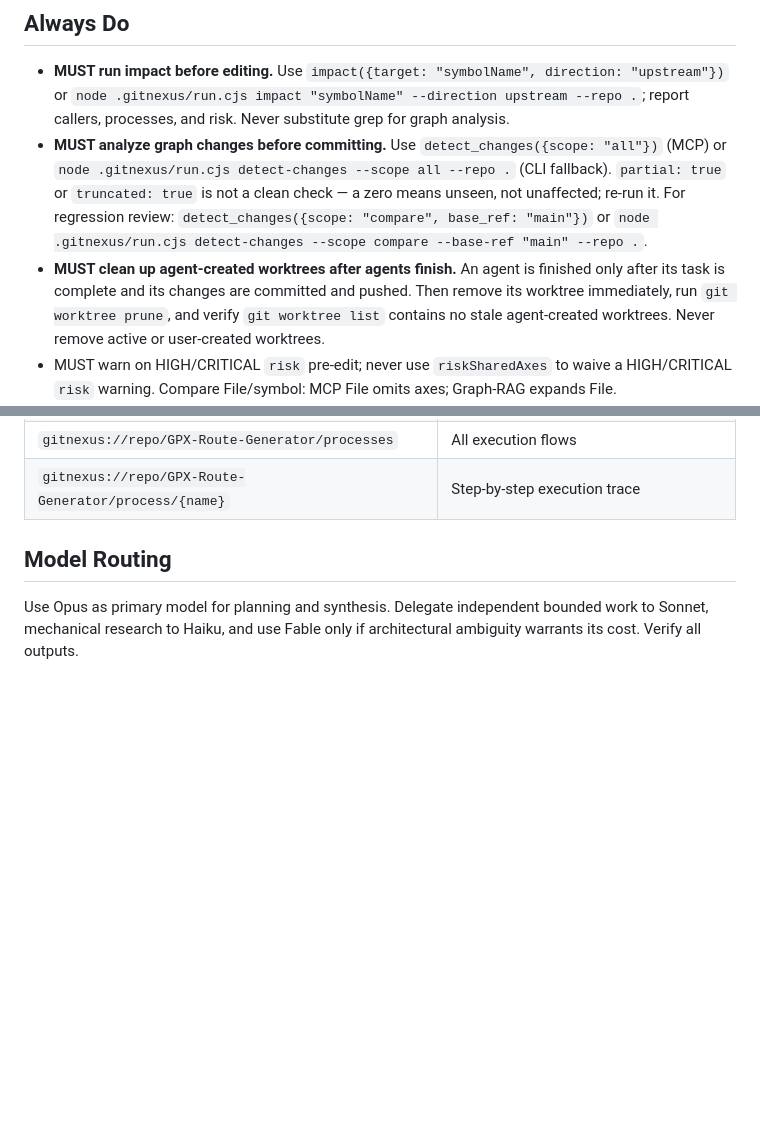
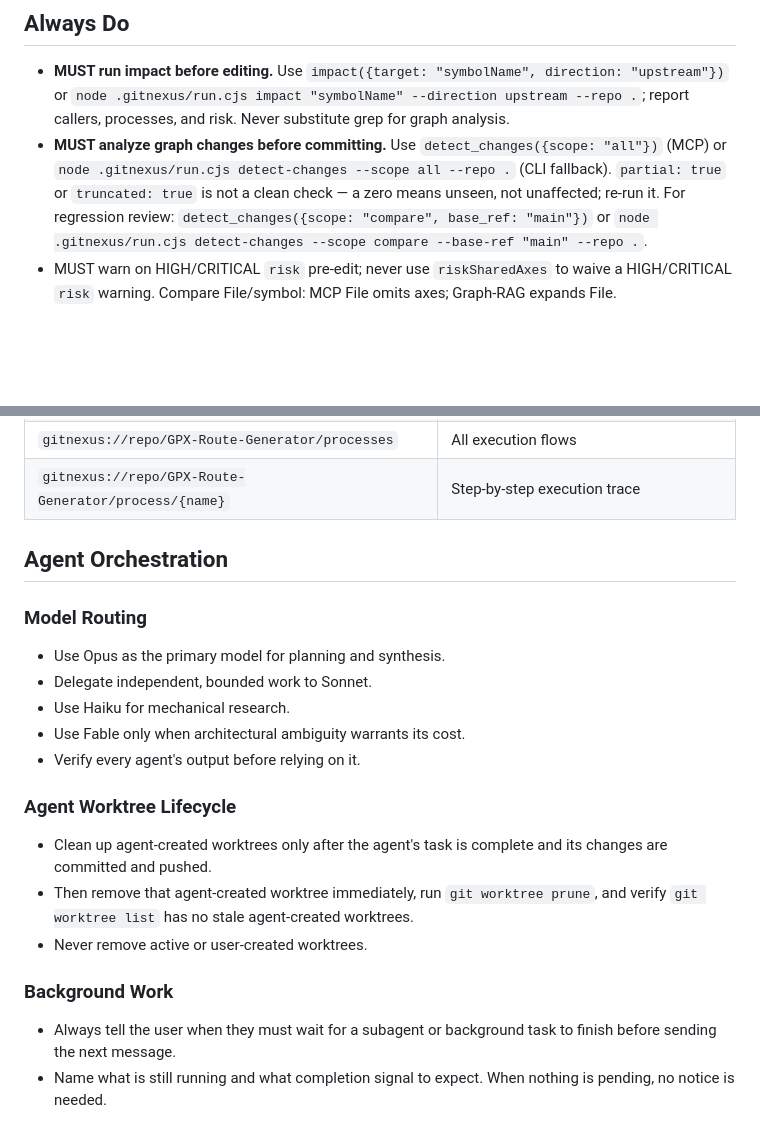
Before and after one commit to minhtrancmvn/GPX-Route-Generator, a Markdown page: CLAUDE.md, 2 parts joined by grey strips. Drawn GitHub-style; blank space fills up the shorter version.

Commit message:
docs: update agent orchestration guidelines and clean up worktree instructions

```diff
--- a/CLAUDE.md
+++ b/CLAUDE.md
@@ -9,7 +9,6 @@ This project is indexed by GitNexus as **GPX-Route-Generator** (642 symbols, 112
 
 - **MUST run impact before editing.** Use `impact({target: "symbolName", direction: "upstream"})` or `node .gitnexus/run.cjs impact "symbolName" --direction upstream --repo .`; report callers, processes, and risk. Never substitute grep for graph analysis.
 - **MUST analyze graph changes before committing.** Use `detect_changes({scope: "all"})` (MCP) or `node .gitnexus/run.cjs detect-changes --scope all --repo .` (CLI fallback). `partial: true` or `truncated: true` is not a clean check — a zero means unseen, not unaffected; re-run it. For regression review: `detect_changes({scope: "compare", base_ref: "main"})` or `node .gitnexus/run.cjs detect-changes --scope compare --base-ref "main" --repo .`.
-- **MUST clean up agent-created worktrees after agents finish.** An agent is finished only after its task is complete and its changes are committed and pushed. Then remove its worktree immediately, run `git worktree prune`, and verify `git worktree list` contains no stale agent-created worktrees. Never remove active or user-created worktrees.
 - MUST warn on HIGH/CRITICAL `risk` pre-edit; never use `riskSharedAxes` to waive a HIGH/CRITICAL `risk` warning. Compare File/symbol: MCP File omits axes; Graph-RAG expands File.
 - **MUST treat `risk: UNKNOWN` as unresolved, not as low.** An empty caller set is not evidence the symbol is unused — it can also mean the callers are not resolvable by the index (plain-object property access, dynamic dispatch, cross-language calls). `impact` pairs `UNKNOWN` with a `riskNote` saying so. Confirm with a text search before treating the symbol as safe to change or delete; do not proceed on the strength of a zero.
 - **MUST use `query({search_query: "concept"})` for concepts/flows, `context({name: "symbolName"})` for a named symbol, or `impact` for blast radius, on read-only callers, dependencies, imports, or execution flow.** Graph first; text search only for empty/`UNKNOWN`/literals.
@@ -33,6 +32,23 @@ This project is indexed by GitNexus as **GPX-Route-Generator** (642 symbols, 112
 
 <!-- gitnexus:end -->
 
-## Model Routing
+## Agent Orchestration
 
-Use Opus as primary model for planning and synthesis. Delegate independent bounded work to Sonnet, mechanical research to Haiku, and use Fable only if architectural ambiguity warrants its cost. Verify all outputs.
+### Model Routing
+
+- Use Opus as the primary model for planning and synthesis.
+- Delegate independent, bounded work to Sonnet.
+- Use Haiku for mechanical research.
+- Use Fable only when architectural ambiguity warrants its cost.
+- Verify every agent's output before relying on it.
+
+### Agent Worktree Lifecycle
+
+- Clean up agent-created worktrees only after the agent's task is complete and its changes are committed and pushed.
+- Then remove that agent-created worktree immediately, run `git worktree prune`, and verify `git worktree list` has no stale agent-created worktrees.
+- Never remove active or user-created worktrees.
+
+### Background Work
+
+- Always tell the user when they must wait for a subagent or background task to finish before sending the next message.
+- Name what is still running and what completion signal to expect. When nothing is pending, no notice is needed.
```
